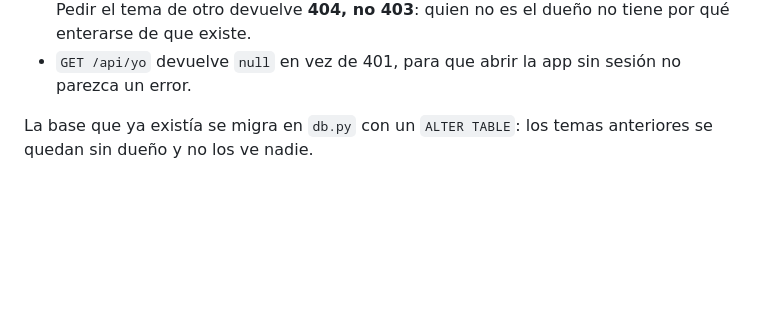
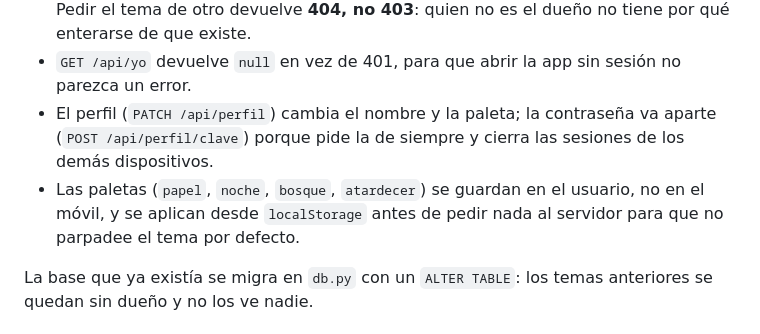
Before and after one commit to oscardanielnc/study-ai, a Markdown page: README.md, the part around the change. Drawn GitHub-style; blank space fills up the shorter version.

Commit message:
docs: perfil y paletas

```diff
--- a/README.md
+++ b/README.md
@@ -98,6 +98,12 @@ Usuario y contraseña, nada más: sin correo, sin recuperación, sin perfiles.
   dueño no tiene por qué enterarse de que existe.
 - `GET /api/yo` devuelve `null` en vez de 401, para que abrir la app sin
   sesión no parezca un error.
+- El perfil (`PATCH /api/perfil`) cambia el nombre y la paleta; la
+  contraseña va aparte (`POST /api/perfil/clave`) porque pide la de
+  siempre y cierra las sesiones de los demás dispositivos.
+- Las paletas (`papel`, `noche`, `bosque`, `atardecer`) se guardan en el
+  usuario, no en el móvil, y se aplican desde `localStorage` antes de
+  pedir nada al servidor para que no parpadee el tema por defecto.
 
 La base que ya existía se migra en `db.py` con un `ALTER TABLE`: los temas
 anteriores se quedan sin dueño y no los ve nadie.
```
